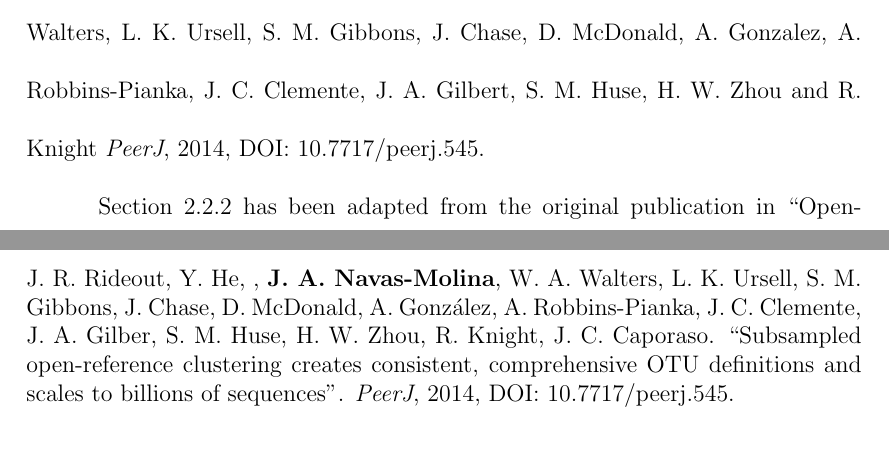
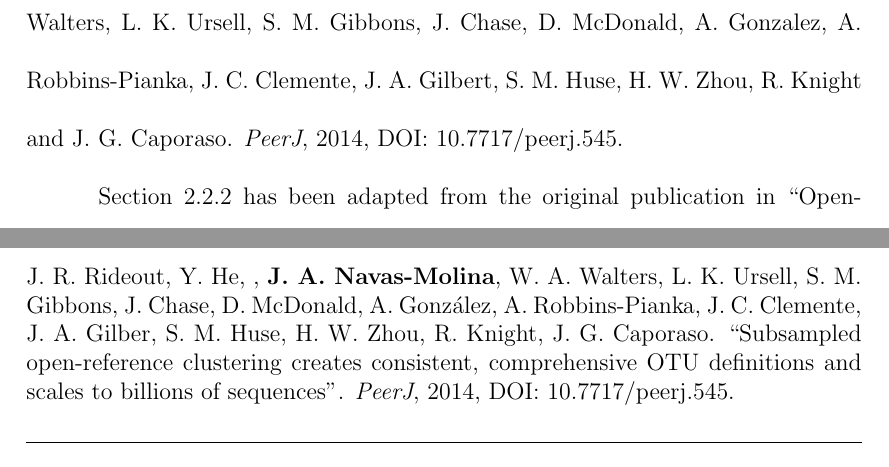
Before and after one commit to josenavas/PhD-Thesis, a LaTeX thesis (main.tex, which reads frontmatter.tex): two parts of pages 17 and 22 of 306, joined at a grey line, cut so that both start at the same text. Compiled offline with pdfLaTeX; a LaTeX package or settings file that is missing is left out.

Commit message:
edits from grad div

```diff
--- a/frontmatter.tex
+++ b/frontmatter.tex
@@ -192,7 +193,7 @@ Professor Larry Smarr\\
     definitions and scales to billions of sequences''. J. R. Rideout, Y. He,
     J. A. Navas-Molina, W.A. Walters, L. K. Ursell, S. M. Gibbons, J. Chase,
     D. McDonald, A. Gonzalez, A. Robbins-Pianka, J. C. Clemente, J. A. Gilbert,
-    S. M. Huse, H. W. Zhou and R. Knight \emph{PeerJ}, 2014, DOI: 10.7717/peerj.545.
+    S. M. Huse, H. W. Zhou, R. Knight and J. G. Caporaso. \emph{PeerJ}, 2014, DOI: 10.7717/peerj.545.
 
     Section~\ref{subsection_soa} has been adapted from the original publication in
     ``Open-source sequence clustering methods improve the State of the Art''.
@@ -303,7 +304,7 @@ Professor Larry Smarr\\
 
 	\item E. R. Hyde, \textbf{J. A. Navas-Molina}, S. J. Song, J. Kueneman, G. Ackerman, C. Cardona, G. Humphrey, D. Boyer, T. Weaver, J. Mendelson, V. McKenzie, J. Gilbert, R. Knight. ``The oral and skin microbiomes of captive Komodo dragons are significantly shared with their habitat'', \emph{mSystems}, 2016, DOI: 10.1128/mSystems.00046-16.
 
-	\item J. R. Rideout, Y. He, , \textbf{J. A. Navas-Molina}, W. A. Walters, L. K. Ursell, S. M. Gibbons, J. Chase, D. McDonald, A. Gonz\'alez, A. Robbins-Pianka, J. C. Clemente, J. A. Gilber, S. M. Huse, H. W. Zhou, R. Knight, J. C. Caporaso. ``Subsampled open-reference clustering creates consistent, comprehensive OTU definitions and scales to billions of sequences''. \emph{PeerJ}, 2014, DOI: 10.7717/peerj.545.
+	\item J. R. Rideout, Y. He, , \textbf{J. A. Navas-Molina}, W. A. Walters, L. K. Ursell, S. M. Gibbons, J. Chase, D. McDonald, A. Gonz\'alez, A. Robbins-Pianka, J. C. Clemente, J. A. Gilber, S. M. Huse, H. W. Zhou, R. Knight, J. G. Caporaso. ``Subsampled open-reference clustering creates consistent, comprehensive OTU definitions and scales to billions of sequences''. \emph{PeerJ}, 2014, DOI: 10.7717/peerj.545.
 
 	\item \noindent\rule[0.5ex]{\linewidth}{0.5pt}
 
```
Also changed, not shown: chapter_otupicking.tex (+1 -1 lines), frontmatter.tex (1 more changed lines).
